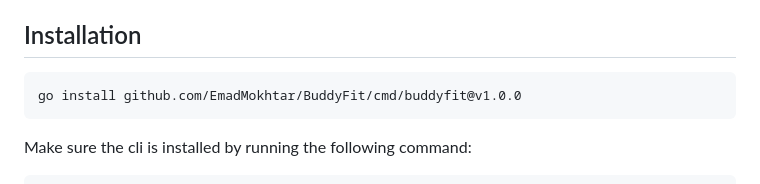
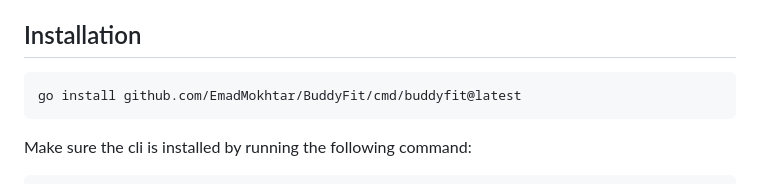
Before and after one commit to EmadMokhtar/BuddyFit, a Markdown page: README.md, the part around the change. Drawn GitHub-style.

Commit message:
Change installation command

````diff
--- a/README.md
+++ b/README.md
@@ -25,7 +25,7 @@ for the user's questions and the exercises' descriptions.
 
 
 ```bash
-go install github.com/EmadMokhtar/BuddyFit/cmd/buddyfit@v1.0.0
+go install github.com/EmadMokhtar/BuddyFit/cmd/buddyfit@latest
 ```
 
 Make sure the cli is installed by running the following command:
````
